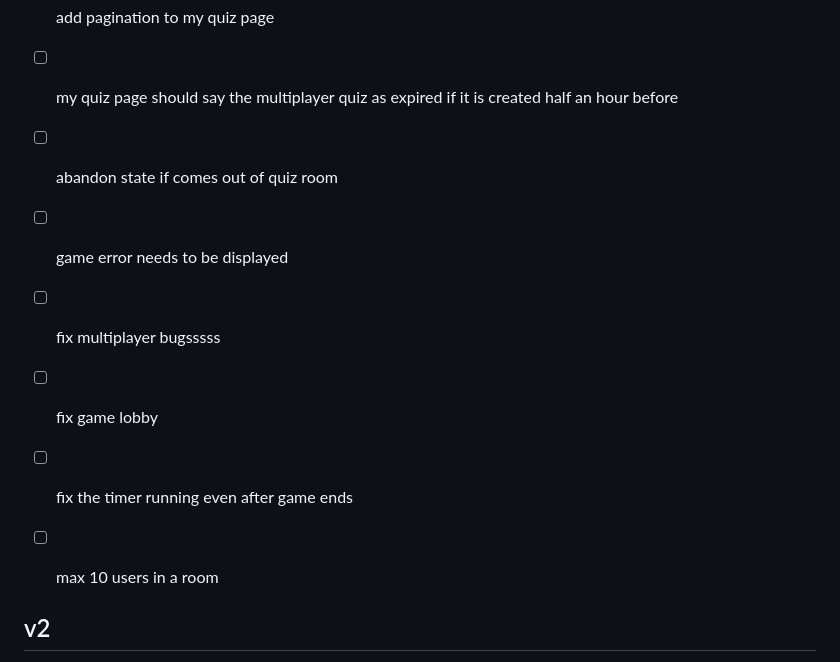
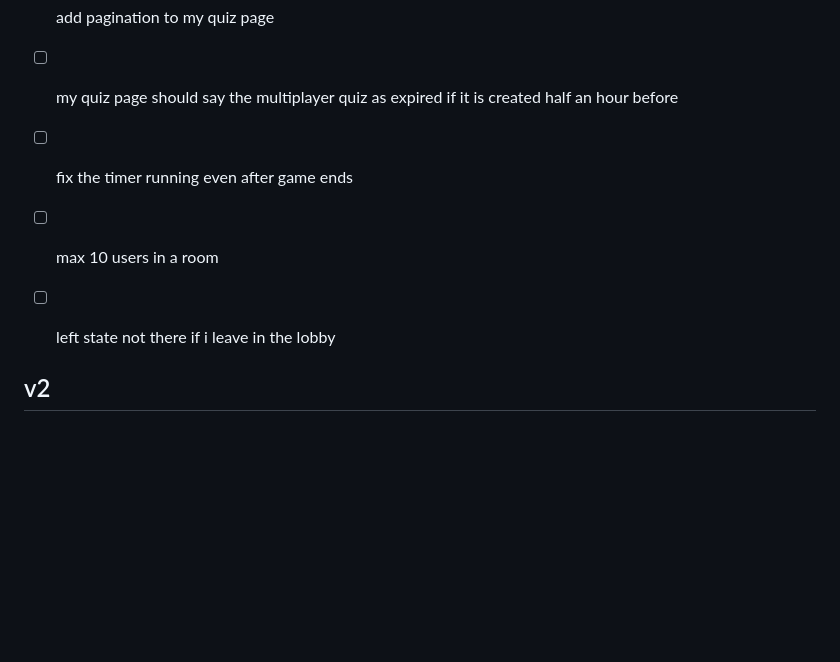
Before and after one commit to thevoid12/brainwars, a Markdown page: brainwars_todo.md, the part around one of its changes. Rendered like a GitHub page; blank space fills up the shorter version.

```diff
--- a/brainwars_todo.md
+++ b/brainwars_todo.md
@@ -100,12 +107,10 @@ game
 - [ ] auth 0 production needs to come from the official oauth keys https://auth0.com/docs/authenticate/identity-providers/social-identity-providers/devkeys https://community.auth0.com/t/how-to-move-from-development-key-to-production-key-for-tenant/62860/2
 - [ ] add pagination to my quiz page
 - [ ] my quiz page should say the multiplayer quiz as expired if it is created half an hour before
-- [ ] abandon state if comes out of quiz room
-- [ ] game error needs to be displayed
-- [ ] fix multiplayer bugsssss
-- [ ] fix game lobby
+
 - [ ] fix the timer running even after game ends
 - [ ] max 10 users in a room
+- [ ] left state not there if i leave in the lobby
 ## v2
 - [ ] move to redis
 - [ ] uploading pdf's to generate question
```
Also changed, not shown: other parts of brainwars_todo.md (+13 -6 lines).
